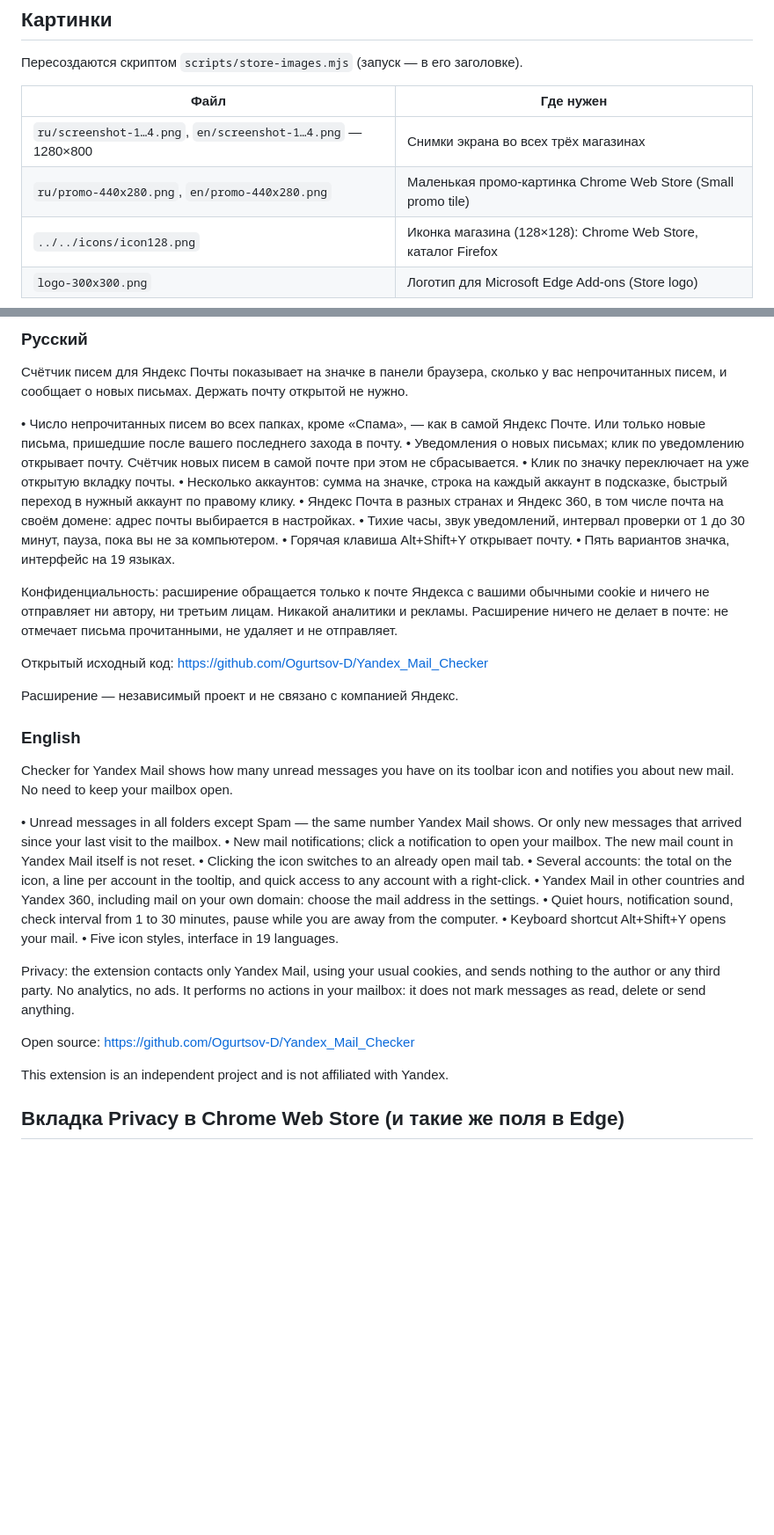
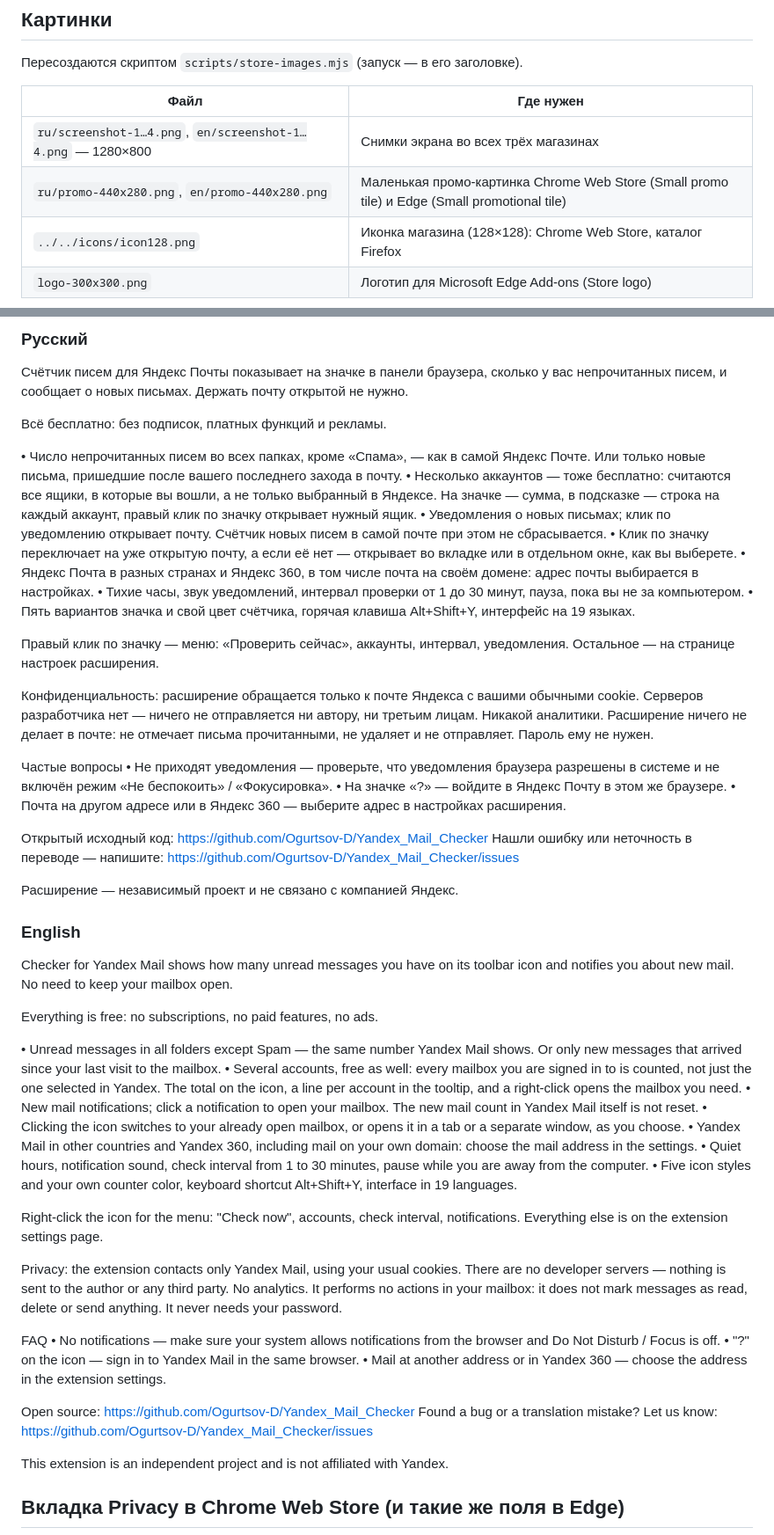
Before and after one commit to Ogurtsov-D/Yandex_Mail_Checker, a Markdown page: docs/store/README.md, 2 parts joined by grey strips. Shown at 88% size. GitHub-like rendering; blank space fills up the shorter version.

Commit message:
Описание для магазинов: бесплатно, все аккаунты, без серверов, FAQ

```diff
--- a/docs/store/README.md
+++ b/docs/store/README.md
@@ -9,7 +9,7 @@
 | Файл | Где нужен |
 |------|-----------|
 | `ru/screenshot-1…4.png`, `en/screenshot-1…4.png` — 1280×800 | Снимки экрана во всех трёх магазинах |
-| `ru/promo-440x280.png`, `en/promo-440x280.png` | Маленькая промо-картинка Chrome Web Store (Small promo tile) |
+| `ru/promo-440x280.png`, `en/promo-440x280.png` | Маленькая промо-картинка Chrome Web Store (Small promo tile) и Edge (Small promotional tile) |
 | `../../icons/icon128.png` | Иконка магазина (128×128): Chrome Web Store, каталог Firefox |
 | `logo-300x300.png` | Логотип для Microsoft Edge Add-ons (Store logo) |
 
@@ -32,18 +32,27 @@
 
 Счётчик писем для Яндекс Почты показывает на значке в панели браузера, сколько у вас непрочитанных писем, и сообщает о новых письмах. Держать почту открытой не нужно.
 
+Всё бесплатно: без подписок, платных функций и рекламы.
+
 • Число непрочитанных писем во всех папках, кроме «Спама», — как в самой Яндекс Почте. Или только новые письма, пришедшие после вашего последнего захода в почту.
+• Несколько аккаунтов — тоже бесплатно: считаются все ящики, в которые вы вошли, а не только выбранный в Яндексе. На значке — сумма, в подсказке — строка на каждый аккаунт, правый клик по значку открывает нужный ящик.
 • Уведомления о новых письмах; клик по уведомлению открывает почту. Счётчик новых писем в самой почте при этом не сбрасывается.
-• Клик по значку переключает на уже открытую вкладку почты.
-• Несколько аккаунтов: сумма на значке, строка на каждый аккаунт в подсказке, быстрый переход в нужный аккаунт по правому клику.
+• Клик по значку переключает на уже открытую почту, а если её нет — открывает во вкладке или в отдельном окне, как вы выберете.
 • Яндекс Почта в разных странах и Яндекс 360, в том числе почта на своём домене: адрес почты выбирается в настройках.
 • Тихие часы, звук уведомлений, интервал проверки от 1 до 30 минут, пауза, пока вы не за компьютером.
-• Горячая клавиша Alt+Shift+Y открывает почту.
-• Пять вариантов значка, интерфейс на 19 языках.
+• Пять вариантов значка и свой цвет счётчика, горячая клавиша Alt+Shift+Y, интерфейс на 19 языках.
 
-Конфиденциальность: расширение обращается только к почте Яндекса с вашими обычными cookie и ничего не отправляет ни автору, ни третьим лицам. Никакой аналитики и рекламы. Расширение ничего не делает в почте: не отмечает письма прочитанными, не удаляет и не отправляет.
+Правый клик по значку — меню: «Проверить сейчас», аккаунты, интервал, уведомления. Остальное — на странице настроек расширения.
+
+Конфиденциальность: расширение обращается только к почте Яндекса с вашими обычными cookie. Серверов разработчика нет — ничего не отправляется ни автору, ни третьим лицам. Никакой аналитики. Расширение ничего не делает в почте: не отмечает письма прочитанными, не удаляет и не отправляет. Пароль ему не нужен.
+
+Частые вопросы
+• Не приходят уведомления — проверьте, что уведомления браузера разрешены в системе и не включён режим «Не беспокоить» / «Фокусировка».
+• На значке «?» — войдите в Яндекс Почту в этом же браузере.
+• Почта на другом адресе или в Яндекс 360 — выберите адрес в настройках расширения.
 
 Открытый исходный код: https://github.com/Ogurtsov-D/Yandex_Mail_Checker
+Нашли ошибку или неточность в переводе — напишите: https://github.com/Ogurtsov-D/Yandex_Mail_Checker/issues
 
 Расширение — независимый проект и не связано с компанией Яндекс.
 
@@ -51,18 +60,27 @@
 
 Checker for Yandex Mail shows how many unread messages you have on its toolbar icon and notifies you about new mail. No need to keep your mailbox open.
 
+Everything is free: no subscriptions, no paid features, no ads.
+
 • Unread messages in all folders except Spam — the same number Yandex Mail shows. Or only new messages that arrived since your last visit to the mailbox.
+• Several accounts, free as well: every mailbox you are signed in to is counted, not just the one selected in Yandex. The total on the icon, a line per account in the tooltip, and a right-click opens the mailbox you need.
 • New mail notifications; click a notification to open your mailbox. The new mail count in Yandex Mail itself is not reset.
-• Clicking the icon switches to an already open mail tab.
-• Several accounts: the total on the icon, a line per account in the tooltip, and quick access to any account with a right-click.
+• Clicking the icon switches to your already open mailbox, or opens it in a tab or a separate window, as you choose.
 • Yandex Mail in other countries and Yandex 360, including mail on your own domain: choose the mail address in the settings.
 • Quiet hours, notification sound, check interval from 1 to 30 minutes, pause while you are away from the computer.
-• Keyboard shortcut Alt+Shift+Y opens your mail.
-• Five icon styles, interface in 19 languages.
+• Five icon styles and your own counter color, keyboard shortcut Alt+Shift+Y, interface in 19 languages.
 
-Privacy: the extension contacts only Yandex Mail, using your usual cookies, and sends nothing to the author or any third party. No analytics, no ads. It performs no actions in your mailbox: it does not mark messages as read, delete or send anything.
+Right-click the icon for the menu: "Check now", accounts, check interval, notifications. Everything else is on the extension settings page.
+
+Privacy: the extension contacts only Yandex Mail, using your usual cookies. There are no developer servers — nothing is sent to the author or any third party. No analytics. It performs no actions in your mailbox: it does not mark messages as read, delete or send anything. It never needs your password.
+
+FAQ
+• No notifications — make sure your system allows notifications from the browser and Do Not Disturb / Focus is off.
+• "?" on the icon — sign in to Yandex Mail in the same browser.
+• Mail at another address or in Yandex 360 — choose the address in the extension settings.
 
 Open source: https://github.com/Ogurtsov-D/Yandex_Mail_Checker
+Found a bug or a translation mistake? Let us know: https://github.com/Ogurtsov-D/Yandex_Mail_Checker/issues
 
 This extension is an independent project and is not affiliated with Yandex.
 
```
